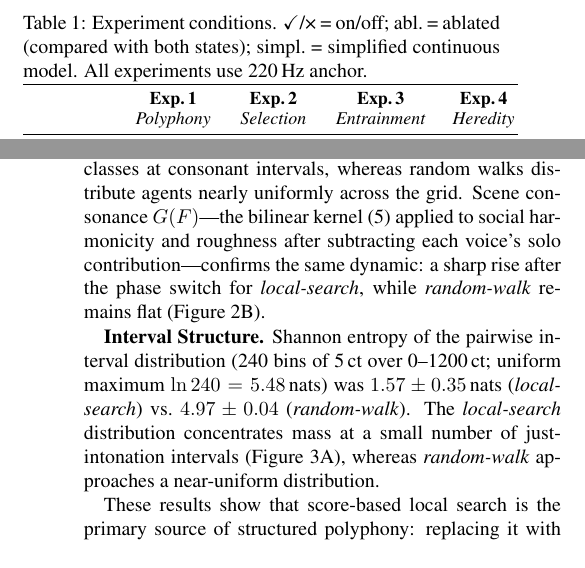
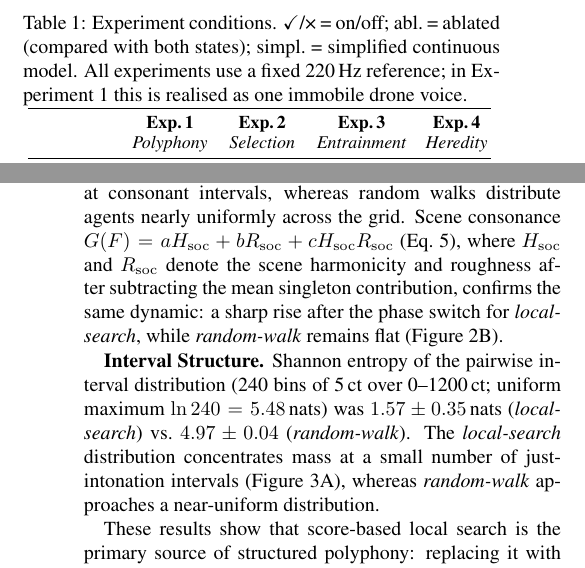
Before and after one commit to ktakahashi74/conc-paper-2026, a LaTeX paper (main.tex): two parts of the columns of pages 3 and 4 of 12, joined at a grey line, cut so that both start at the same text. Compiled offline with pdfLaTeX.

Commit message:
Clarify E2 figure captions and fixed-reference wording

```diff
--- a/main.tex
+++ b/main.tex
@@ -264,6 +264,6 @@ Four experiments each isolate a different mechanism subset (Table~\ref{tab:condi
 
 \begin{table}[t]
 \centering
-\caption{Experiment conditions. \checkmark/\texttimes\ = on/off; abl.\ = ablated (compared with both states); simpl.\ = simplified continuous model. All experiments use 220\,Hz anchor.}
+\caption{Experiment conditions. \checkmark/\texttimes\ = on/off; abl.\ = ablated (compared with both states); simpl.\ = simplified continuous model. All experiments use a fixed 220\,Hz reference; in Experiment~1 this is realised as one immobile drone voice.}
 \label{tab:conditions}
 \footnotesize
@@ -290,7 +292,7 @@ Twenty-four adaptive voices plus one immobile drone at 220\,Hz are placed on a d
 
 Each run consists of 50 sweeps: a dissonance-seeking phase (steps 0--24) followed by a consonance-seeking phase (steps 25--49); the dissonance phase disperses agents before convergence, and the switch is implemented by negating the same exact-LOO proposal score ($S \to -S$). A consonance-only control (Supplementary S7) confirms that structure also emerges without this curriculum, though with significantly fewer stable pitch positions ($5.9$ vs.\ $9.4$ unique bins; $p < 0.0001$). Two conditions were compared (Figures~\ref{fig:e2-dynamics}--\ref{fig:e2-intervals}).
 
-\textbf{Diversity.} Unique pitch bins averaged $9.4 \pm 1.2$ (\emph{local-search}) vs.\ $22.5 \pm 1.2$ (\emph{random-walk}). Score-based local search concentrates 24 agents into $\approx$\,9 distinct pitch classes at consonant intervals, whereas random walks distribute agents nearly uniformly across the grid. Scene consonance $G(F)$---the bilinear kernel~(\ref{eq:consonance-core}) applied to social harmonicity and roughness after subtracting each voice's solo contribution---confirms the same dynamic: a sharp rise after the phase switch for \emph{local-search}, while \emph{random-walk} remains flat (Figure~\ref{fig:e2-dynamics}B).
+\textbf{Diversity.} Unique pitch bins averaged $9.4 \pm 1.2$ (\emph{local-search}) vs.\ $22.5 \pm 1.2$ (\emph{random-walk}). Score-based local search concentrates 24 agents into $\approx$\,9 distinct pitch classes at consonant intervals, whereas random walks distribute agents nearly uniformly across the grid. Scene consonance $G(F)=aH_{\mathrm{soc}}+bR_{\mathrm{soc}}+cH_{\mathrm{soc}}R_{\mathrm{soc}}$ (Eq.~\ref{eq:consonance-core}), where $H_{\mathrm{soc}}$ and $R_{\mathrm{soc}}$ denote the scene harmonicity and roughness after subtracting the mean singleton contribution, confirms the same dynamic: a sharp rise after the phase switch for \emph{local-search}, while \emph{random-walk} remains flat (Figure~\ref{fig:e2-dynamics}B).
 
 \textbf{Interval Structure.} Shannon entropy of the pairwise interval distribution (240 bins of 5\,ct over 0--1200\,ct; uniform maximum $\ln 240 = 5.48$\,nats) was $1.57 \pm 0.35$\,nats (\emph{local-search}) vs.\ $4.97 \pm 0.04$ (\emph{random-walk}). The \emph{local-search} distribution concentrates mass at a small number of just-intonation intervals (Figure~\ref{fig:e2-intervals}A), whereas \emph{random-walk} approaches a near-uniform distribution.
 
```
Also changed, not shown: main.tex (8 more changed lines).
